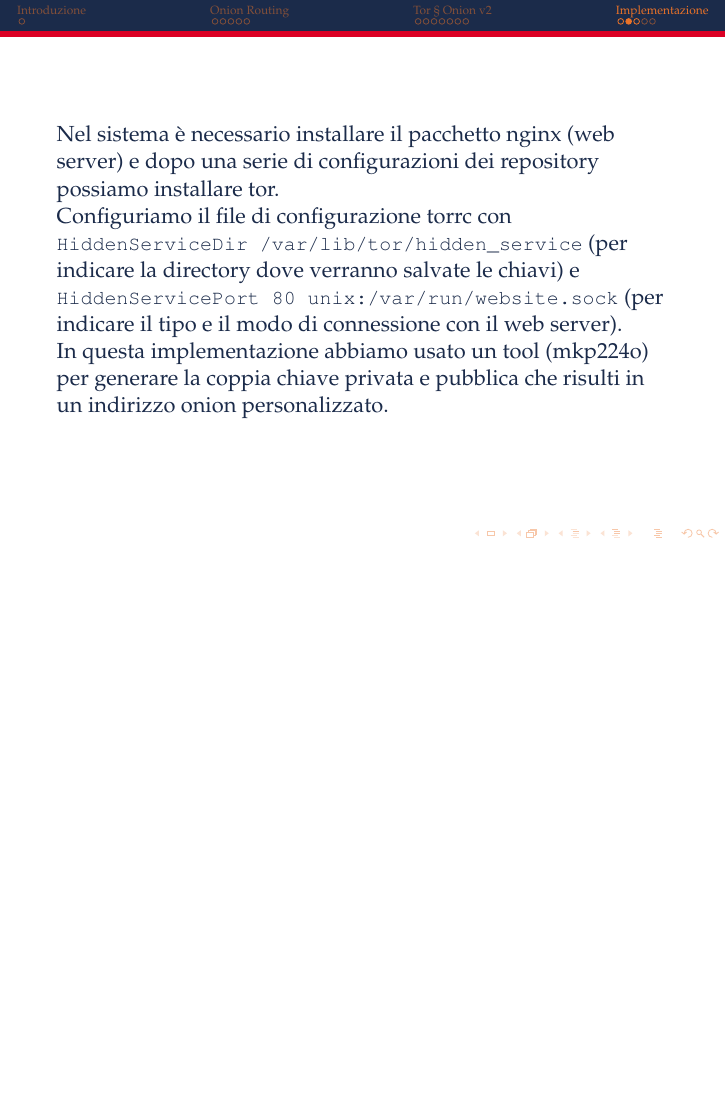
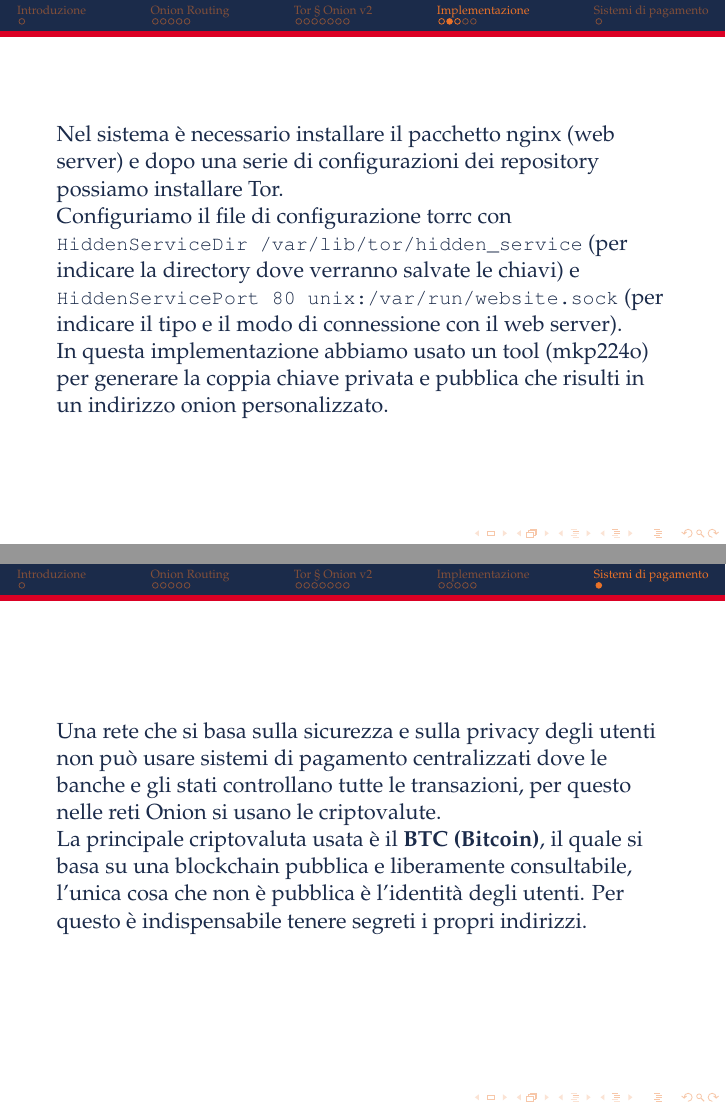
Before and after one commit to Glydric/TesiTriennale, LaTeX slides (latex/presentation/slide.tex, which reads latex/presentation/Capitoli/4_implementazione.tex, latex/presentation/Capitoli/5_sistemi_pagamento.tex): page 18 of 21 before the commit and pages 18 and 22 of 22 after it, the two joined at a grey line, the shorter picture padded with empty space. Compiled offline with pdfLaTeX.

Commit message:
ended slide

```diff
--- a/latex/presentation/Capitoli/4_implementazione.tex
+++ b/latex/presentation/Capitoli/4_implementazione.tex
@@ -6,7 +6,7 @@
 \end{frame}
 
 \begin{frame}
-    Nel sistema è necessario installare il pacchetto nginx (web server) e dopo una serie di configurazioni dei repository possiamo installare tor.
+    Nel sistema è necessario installare il pacchetto nginx (web server) e dopo una serie di configurazioni dei repository possiamo installare Tor.
     \newline
     Configuriamo il file di configurazione torrc con \lstinline{HiddenServiceDir /var/lib/tor/hidden_service} (per indicare la directory dove verranno salvate le chiavi) e \lstinline{HiddenServicePort 80 unix:/var/run/website.sock} (per indicare il tipo e il modo di connessione con il web server). \\
     In questa implementazione abbiamo usato un tool (mkp224o) per generare la coppia chiave privata e pubblica che risulti in un indirizzo onion personalizzato.
--- /dev/null
+++ b/latex/presentation/Capitoli/5_sistemi_pagamento.tex
@@ -0,0 +1,6 @@
+\section{Sistemi di pagamento}
+\begin{frame}
+    Una rete che si basa sulla sicurezza e sulla privacy degli utenti non può usare sistemi di pagamento centralizzati dove le banche e gli stati controllano tutte le transazioni, per questo nelle reti Onion si usano le criptovalute. \\
+
+    La principale criptovaluta usata è il \textbf{BTC (Bitcoin)}, il quale si basa su una blockchain pubblica e liberamente consultabile, l'unica cosa che non è pubblica è l'identità degli utenti. Per questo è indispensabile tenere segreti i propri indirizzi.
+\end{frame}
```
Also changed, not shown: latex/presentation/slide.tex (+1 -1 lines).
